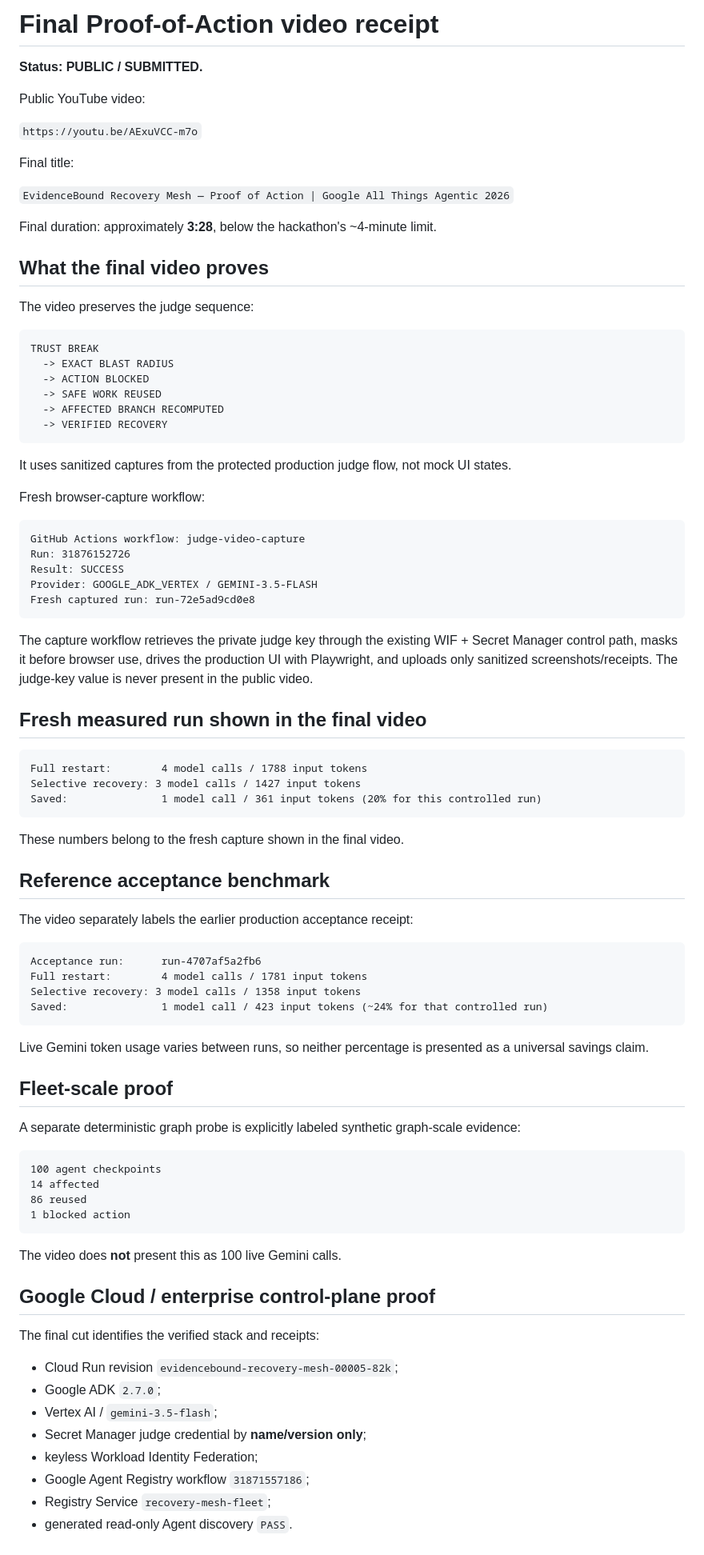
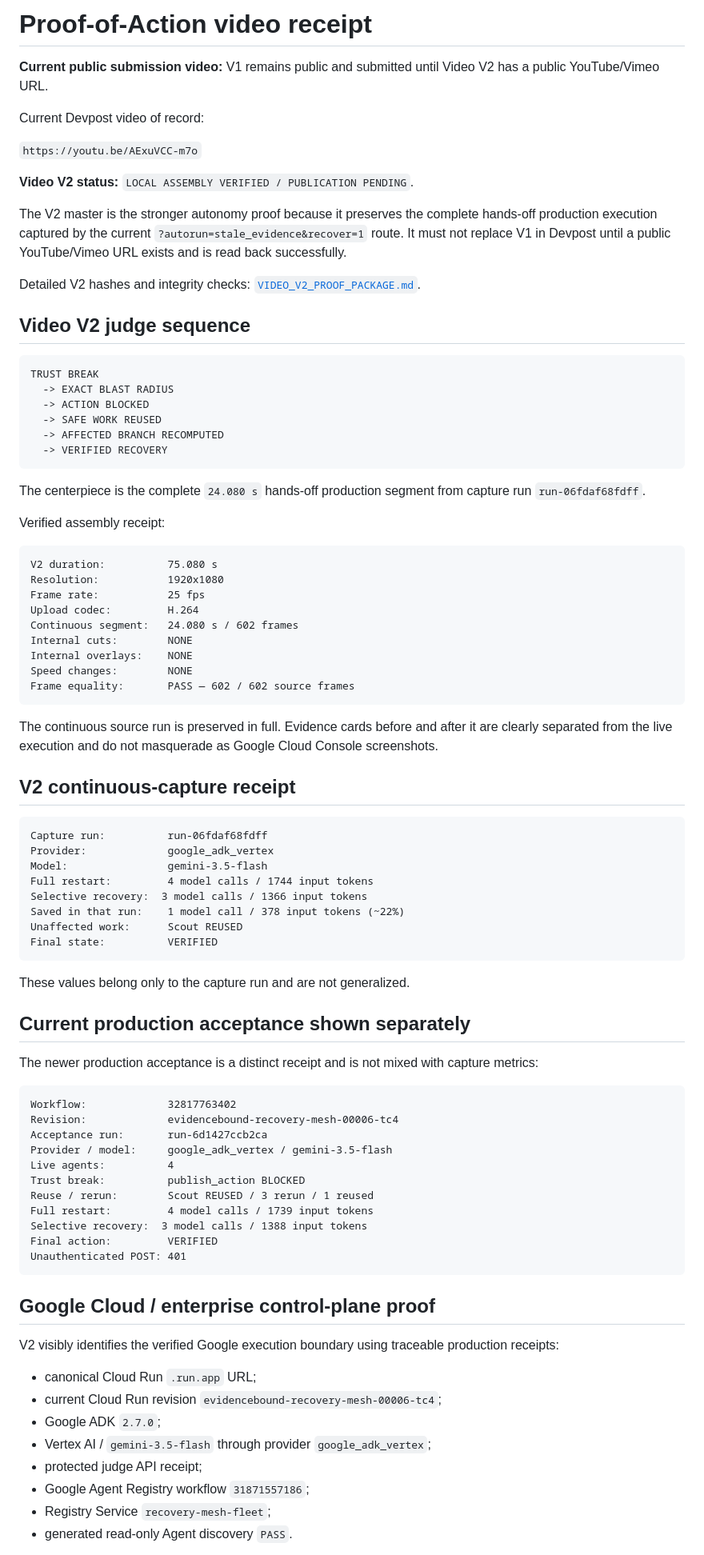
Before and after one commit to evidencebound/evidencebound-recovery-mesh, a Markdown page: docs/PROOF_OF_ACTION_VIDEO.md, the part around one of its changes. Shown at 80% size. GitHub-like rendering.

Commit message:
docs: distinguish public V1 from verified Video V2

````diff
--- a/docs/PROOF_OF_ACTION_VIDEO.md
+++ b/docs/PROOF_OF_ACTION_VIDEO.md
@@ -1,20 +1,18 @@
-# Final Proof-of-Action video receipt
+# Proof-of-Action video receipt
 
-**Status: PUBLIC / SUBMITTED.**
+**Current public submission video:** V1 remains public and submitted until Video V2 has a public YouTube/Vimeo URL.
 
-Public YouTube video:
+Current Devpost video of record:
 
 `https://youtu.be/AExuVCC-m7o`
 
-Final title:
+**Video V2 status:** `LOCAL ASSEMBLY VERIFIED / PUBLICATION PENDING`.
 
-`EvidenceBound Recovery Mesh — Proof of Action | Google All Things Agentic 2026`
+The V2 master is the stronger autonomy proof because it preserves the complete hands-off production execution captured by the current `?autorun=stale_evidence&recover=1` route. It must not replace V1 in Devpost until a public YouTube/Vimeo URL exists and is read back successfully.
 
-Final duration: approximately **3:28**, below the hackathon's ~4-minute limit.
+Detailed V2 hashes and integrity checks: [`VIDEO_V2_PROOF_PACKAGE.md`](VIDEO_V2_PROOF_PACKAGE.md).
 
-## What the final video proves
-
-The video preserves the judge sequence:
+## Video V2 judge sequence
 
 ```text
 TRUST BREAK
@@ -25,65 +23,66 @@ TRUST BREAK
   -> VERIFIED RECOVERY
 ```
 
-It uses sanitized captures from the protected production judge flow, not mock UI states.
+The centerpiece is the complete `24.080 s` hands-off production segment from capture run `run-06fdaf68fdff`.
 
-Fresh browser-capture workflow:
+Verified assembly receipt:
 
 ```text
-GitHub Actions workflow: judge-video-capture
-Run: 31876152726
-Result: SUCCESS
-Provider: GOOGLE_ADK_VERTEX / GEMINI-3.5-FLASH
-Fresh captured run: run-72e5ad9cd0e8
+V2 duration:          75.080 s
+Resolution:           1920x1080
+Frame rate:           25 fps
+Upload codec:         H.264
+Continuous segment:   24.080 s / 602 frames
+Internal cuts:        NONE
+Internal overlays:    NONE
+Speed changes:        NONE
+Frame equality:       PASS — 602 / 602 source frames
 ```
 
-The capture workflow retrieves the private judge key through the existing WIF + Secret Manager control path, masks it before browser use, drives the production UI with Playwright, and uploads only sanitized screenshots/receipts. The judge-key value is never present in the public video.
+The continuous source run is preserved in full. Evidence cards before and after it are clearly separated from the live execution and do not masquerade as Google Cloud Console screenshots.
 
-## Fresh measured run shown in the final video
+## V2 continuous-capture receipt
 
 ```text
-Full restart:        4 model calls / 1788 input tokens
-Selective recovery: 3 model calls / 1427 input tokens
-Saved:               1 model call / 361 input tokens (20% for this controlled run)
+Capture run:          run-06fdaf68fdff
+Provider:             google_adk_vertex
+Model:                gemini-3.5-flash
+Full restart:         4 model calls / 1744 input tokens
+Selective recovery:  3 model calls / 1366 input tokens
+Saved in that run:    1 model call / 378 input tokens (~22%)
+Unaffected work:      Scout REUSED
+Final state:          VERIFIED
 ```
 
-These numbers belong to the fresh capture shown in the final video.
+These values belong only to the capture run and are not generalized.
 
-## Reference acceptance benchmark
+## Current production acceptance shown separately
 
-The video separately labels the earlier production acceptance receipt:
+The newer production acceptance is a distinct receipt and is not mixed with capture metrics:
 
 ```text
-Acceptance run:      run-4707af5a2fb6
-Full restart:        4 model calls / 1781 input tokens
-Selective recovery: 3 model calls / 1358 input tokens
-Saved:               1 model call / 423 input tokens (~24% for that controlled run)
+Workflow:             32817763402
+Revision:             evidencebound-recovery-mesh-00006-tc4
+Acceptance run:       run-6d1427ccb2ca
+Provider / model:     google_adk_vertex / gemini-3.5-flash
+Live agents:          4
+Trust break:          publish_action BLOCKED
+Reuse / rerun:        Scout REUSED / 3 rerun / 1 reused
+Full restart:         4 model calls / 1739 input tokens
+Selective recovery:  3 model calls / 1388 input tokens
+Final action:         VERIFIED
+Unauthenticated POST: 401
 ```
-
-Live Gemini token usage varies between runs, so neither percentage is presented as a universal savings claim.
-
-## Fleet-scale proof
-
-A separate deterministic graph probe is explicitly labeled synthetic graph-scale evidence:
-
-```text
-100 agent checkpoints
-14 affected
-86 reused
-1 blocked action
-```
-
-The video does **not** present this as 100 live Gemini calls.
 
 ## Google Cloud / enterprise control-plane proof
 
-The final cut identifies the verified stack and receipts:
+V2 visibly identifies the verified Google execution boundary using traceable production receipts:
 
-- Cloud Run revision `evidencebound-recovery-mesh-00005-82k`;
+- canonical Cloud Run `.run.app` URL;
+- current Cloud Run revision `evidencebound-recovery-mesh-00006-tc4`;
 - Google ADK `2.7.0`;
-- Vertex AI / `gemini-3.5-flash`;
-- Secret Manager judge credential by **name/version only**;
-- keyless Workload Identity Federation;
+- Vertex AI / `gemini-3.5-flash` through provider `google_adk_vertex`;
+- protected judge API receipt;
 - Google Agent Registry workflow `31871557186`;
 - Registry Service `recovery-mesh-fleet`;
 - generated read-only Agent discovery `PASS`.
````
Also changed, not shown: other parts of docs/PROOF_OF_ACTION_VIDEO.md (+11 -8 lines).
